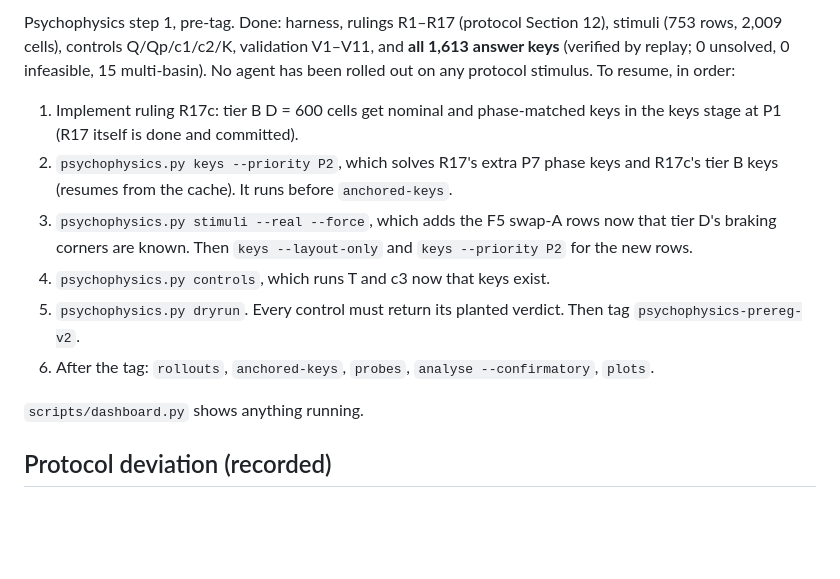
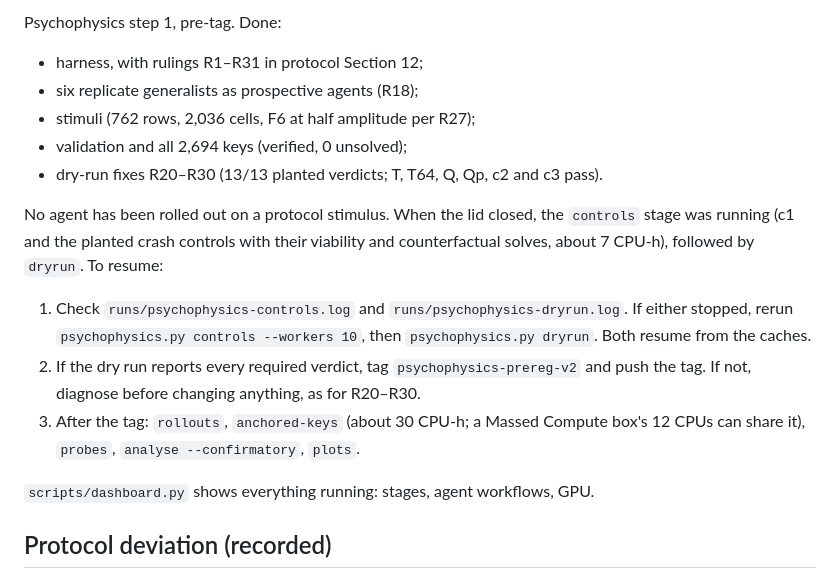
Before and after one commit to adrian0729/apexzero, a Markdown page: docs/STATUS.md, the part around one of its changes. GitHub-like rendering; blank space fills up the shorter version.

Commit message:
Status: resume checklist (controls and dry run running at pause)
Co-Authored-By: Claude Opus 5.5 <noreply@anthropic.com>

```diff
--- a/docs/STATUS.md
+++ b/docs/STATUS.md
@@ -39,21 +39,24 @@ receptive fields; idea 2 asks whether the networks encode Pontryagin's costate.
 
-Psychophysics step 1, pre-tag. Done: harness, rulings R1–R17 (protocol Section 12), stimuli
-(753 rows, 2,009 cells), controls Q/Qp/c1/c2/K, validation V1–V11, and **all 1,613 answer keys**
-(verified by replay; 0 unsolved, 0 infeasible, 15 multi-basin). No agent has been rolled out
-on any protocol stimulus. To resume, in order:
+Psychophysics step 1, pre-tag. Done:
+- harness, with rulings R1–R31 in protocol Section 12;
+- six replicate generalists as prospective agents (R18);
+- stimuli (762 rows, 2,036 cells, F6 at half amplitude per R27);
+- validation and all 2,694 keys (verified, 0 unsolved);
+- dry-run fixes R20–R30 (13/13 planted verdicts; T, T64, Q, Qp, c2 and c3 pass).
 
-1. Implement ruling R17c: tier B D = 600 cells get nominal and phase-matched keys in the keys
-   stage at P1 (R17 itself is done and committed).
-2. `psychophysics.py keys --priority P2`, which solves R17's extra P7 phase keys and R17c's tier B keys
-   (resumes from the cache). It runs before `anchored-keys`.
-3. `psychophysics.py stimuli --real --force`, which adds the F5 swap-A rows now that tier D's braking
-   corners are known. Then `keys --layout-only` and `keys --priority P2` for the new rows.
-4. `psychophysics.py controls`, which runs T and c3 now that keys exist.
-5. `psychophysics.py dryrun`. Every control must return its planted verdict. Then tag
-   `psychophysics-prereg-v2`.
-6. After the tag: `rollouts`, `anchored-keys`, `probes`, `analyse --confirmatory`, `plots`.
+No agent has been rolled out on a protocol stimulus. When the lid closed, the
+`controls` stage was running (c1 and the planted crash controls with their viability and
+counterfactual solves, about 7 CPU-h), followed by `dryrun`. To resume:
 
-`scripts/dashboard.py` shows anything running.
+1. Check `runs/psychophysics-controls.log` and `runs/psychophysics-dryrun.log`. If either
+   stopped, rerun `psychophysics.py controls --workers 10`, then `psychophysics.py dryrun`.
+   Both resume from the caches.
+2. If the dry run reports every required verdict, tag `psychophysics-prereg-v2` and push the tag.
+   If not, diagnose before changing anything, as for R20–R30.
+3. After the tag: `rollouts`, `anchored-keys` (about 30 CPU-h; a Massed Compute box's 12 CPUs
+   can share it), `probes`, `analyse --confirmatory`, `plots`.
+
+`scripts/dashboard.py` shows everything running: stages, agent workflows, GPU.
 
 ## Protocol deviation (recorded)
 
```
Also changed, not shown: other parts of docs/STATUS.md (+1 -1 lines).
